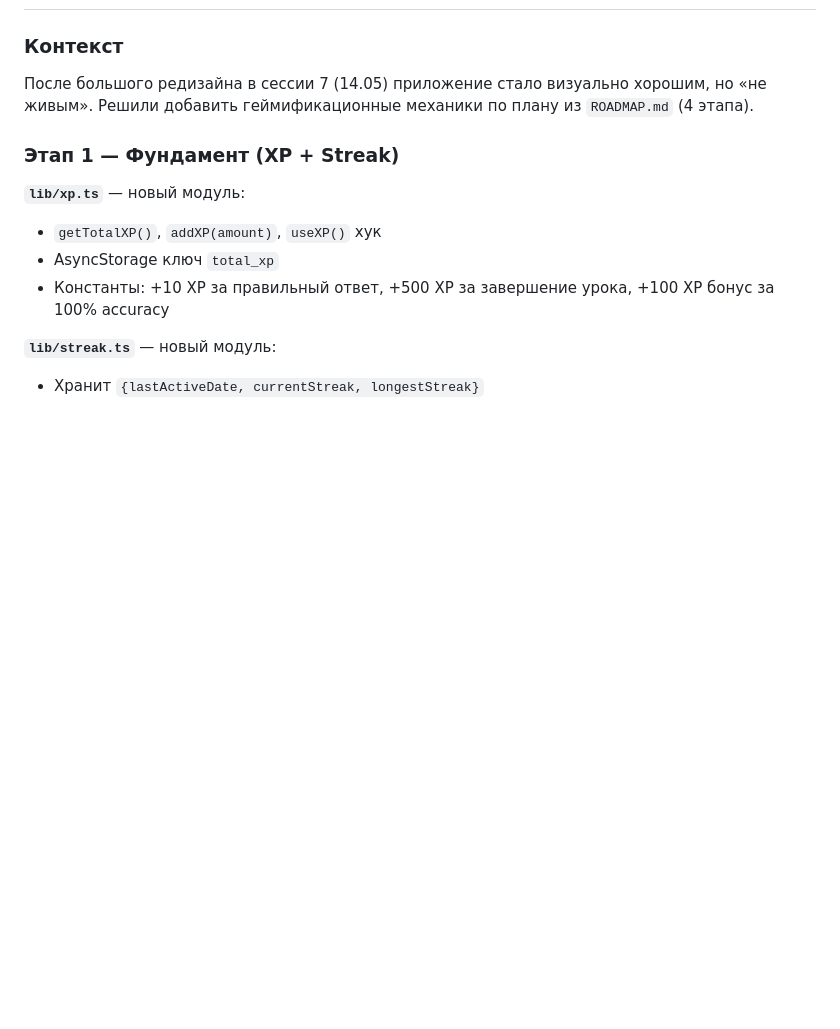
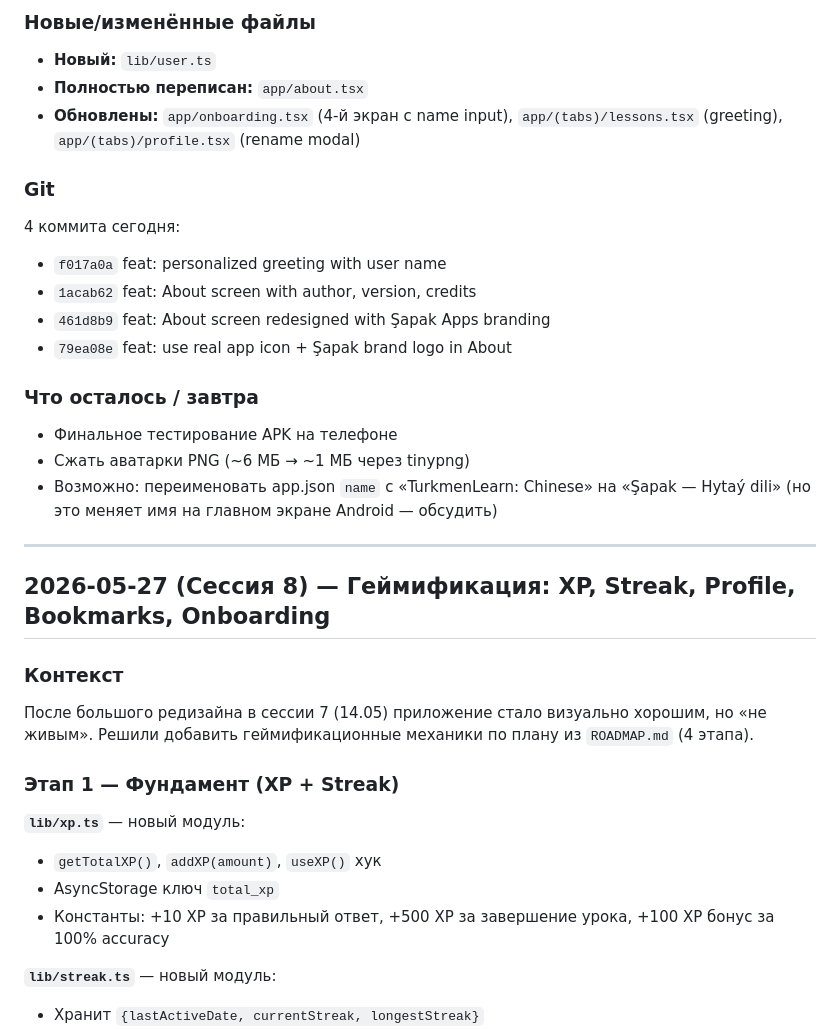
Before and after one commit to Shapak-Apps/turkmen-chinese, a Markdown page: WORKLOG.md, the part around one of its changes. Drawn GitHub-style; blank space fills up the shorter version.

```diff
--- a/WORKLOG.md
+++ b/WORKLOG.md
@@ -6,3 +64,23 @@
+### Новые/изменённые файлы
+- **Новый:** `lib/user.ts`
+- **Полностью переписан:** `app/about.tsx`
+- **Обновлены:** `app/onboarding.tsx` (4-й экран с name input), `app/(tabs)/lessons.tsx` (greeting), `app/(tabs)/profile.tsx` (rename modal)
+
+### Git
+4 коммита сегодня:
+- `f017a0a` feat: personalized greeting with user name
+- `1acab62` feat: About screen with author, version, credits
+- `461d8b9` feat: About screen redesigned with Şapak Apps branding
+- `79ea08e` feat: use real app icon + Şapak brand logo in About
+
+### Что осталось / завтра
+- Финальное тестирование APK на телефоне
+- Сжать аватарки PNG (~6 МБ → ~1 МБ через tinypng)
+- Возможно: переименовать app.json `name` с «TurkmenLearn: Chinese» на «Şapak — Hytaý dili» (но это меняет имя на главном экране Android — обсудить)
+
+---
+
+## 2026-05-27 (Сессия 8) — Геймификация: XP, Streak, Profile, Bookmarks, Onboarding
 
 ### Контекст
 После большого редизайна в сессии 7 (14.05) приложение стало визуально хорошим, но «не живым». Решили добавить геймификационные механики по плану из `ROADMAP.md` (4 этапа).
```
Also changed, not shown: other parts of WORKLOG.md (+59 -1 lines), STATUS.md (+6 -4 lines).
